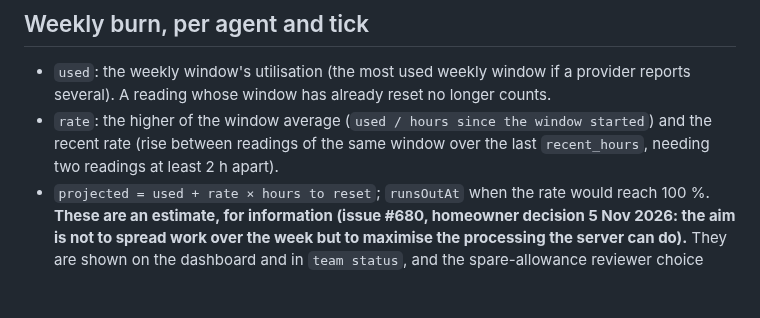
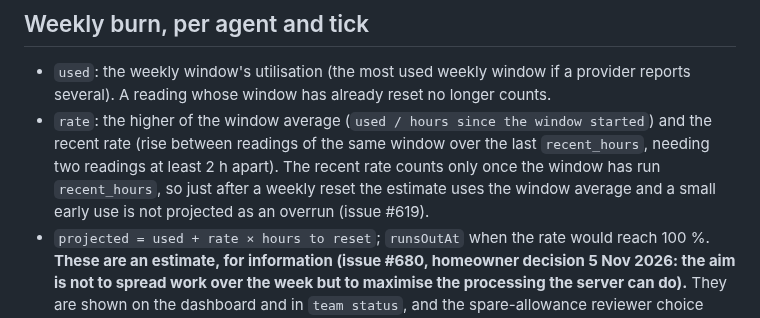
Before and after one commit to Unthred/DevTest-Infrastructure, a Markdown page: docs/allowance-scheduling.md, the part around the change. Rendered like a GitHub page; blank space fills up the shorter version.

Commit message:
Docs: the recent rate counts only after recent_hours of the window (issue #619)

```diff
--- a/docs/allowance-scheduling.md
+++ b/docs/allowance-scheduling.md
@@ -10,7 +10,7 @@ Only what the dispatcher already has, with no model call and no extra provider c
 
 ## Weekly burn, per agent and tick
 - `used`: the weekly window's utilisation (the most used weekly window if a provider reports several). A reading whose window has already reset no longer counts.
-- `rate`: the higher of the window average (`used / hours since the window started`) and the recent rate (rise between readings of the same window over the last `recent_hours`, needing two readings at least 2 h apart).
+- `rate`: the higher of the window average (`used / hours since the window started`) and the recent rate (rise between readings of the same window over the last `recent_hours`, needing two readings at least 2 h apart). The recent rate counts only once the window has run `recent_hours`, so just after a weekly reset the estimate uses the window average and a small early use is not projected as an overrun (issue #619).
 - `projected = used + rate × hours to reset`; `runsOutAt` when the rate would reach 100 %. **These are an estimate, for information (issue #680, homeowner decision 5 Nov 2026: the aim is not to spread work over the week but to maximise the processing the server can do).** They are shown on the dashboard and in `team status`, and the spare-allowance reviewer choice uses them to pick between agents, but a projection never sets a mode, never latches, and never holds work back.
 - **Cost of one job** (estimate, used for rule 4 and the reserve): the median rise in weekly use per token between consecutive job readings in this window, times the median tokens of the last ten jobs of that kind. Interactive use in between also counts, so the estimate is high, not low. With fewer than two samples the cost is *unknown*, and an unknown cost never holds a job back.
 
```
